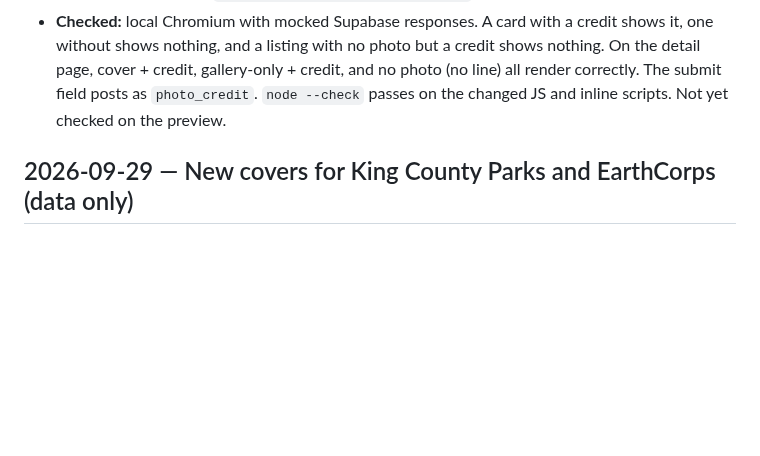
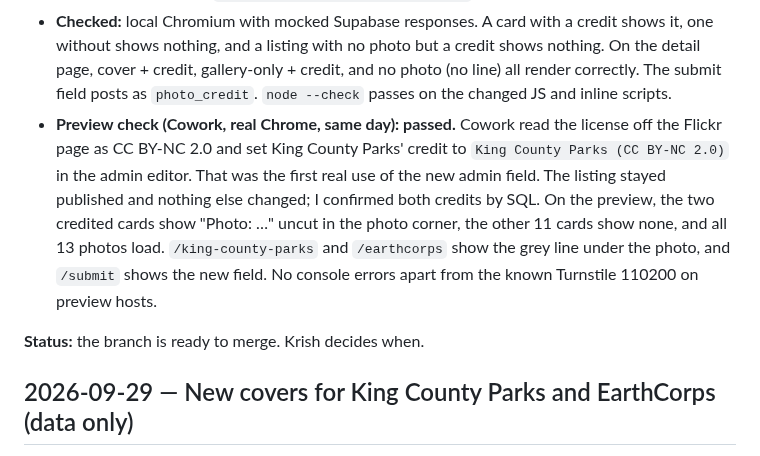
Before and after one commit to arjungali-hub/elpys, a Markdown page: _work/docs/dev-log.md, the part around the change. GitHub-like rendering; blank space fills up the shorter version.

Commit message:
Log the photo credit preview check
Co-Authored-By: Claude Opus 5.5 <noreply@anthropic.com>
Claude-Session: https://claude.ai/code/session_019hcyrjn8cgbuM4qvVo7Gz7

```diff
--- a/_work/docs/dev-log.md
+++ b/_work/docs/dev-log.md
@@ -38,7 +38,18 @@ requires a credit, so listings can now carry one.
   credit shows nothing. On the detail page, cover + credit, gallery-only +
   credit, and no photo (no line) all render correctly. The submit field posts
   as `photo_credit`. `node --check` passes on the changed JS and inline
-  scripts. Not yet checked on the preview.
+  scripts.
+- **Preview check (Cowork, real Chrome, same day): passed.** Cowork read the
+  license off the Flickr page as CC BY-NC 2.0 and set King County Parks' credit
+  to `King County Parks (CC BY-NC 2.0)` in the admin editor. That was the first
+  real use of the new admin field. The listing stayed published and nothing else
+  changed; I confirmed both credits by SQL. On the preview, the two credited
+  cards show "Photo: …" uncut in the photo corner, the other 11 cards show none,
+  and all 13 photos load. `/king-county-parks` and `/earthcorps` show the grey
+  line under the photo, and `/submit` shows the new field. No console errors
+  apart from the known Turnstile 110200 on preview hosts.
+
+**Status:** the branch is ready to merge. Krish decides when.
 
 ## 2026-09-29 — New covers for King County Parks and EarthCorps (data only)
 
```
